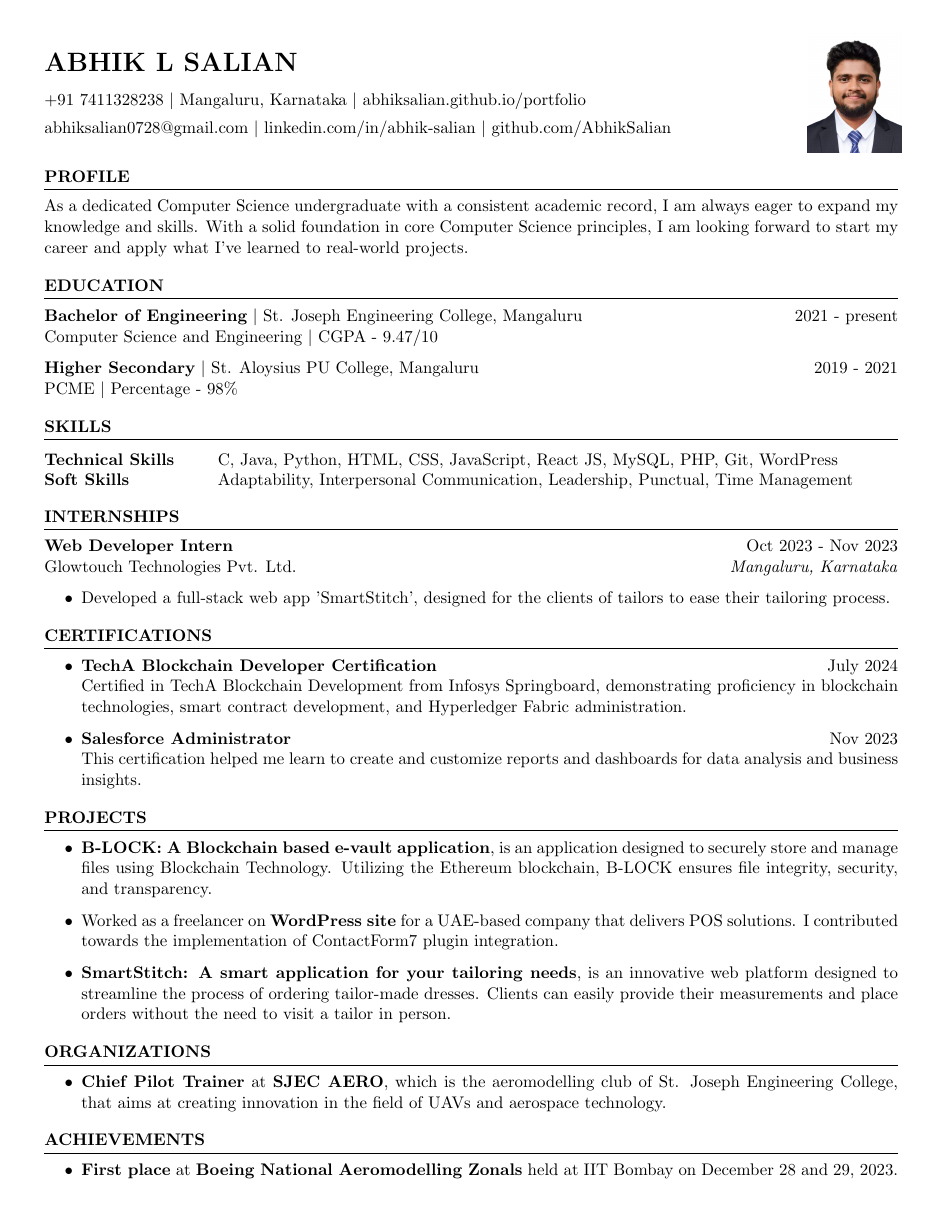
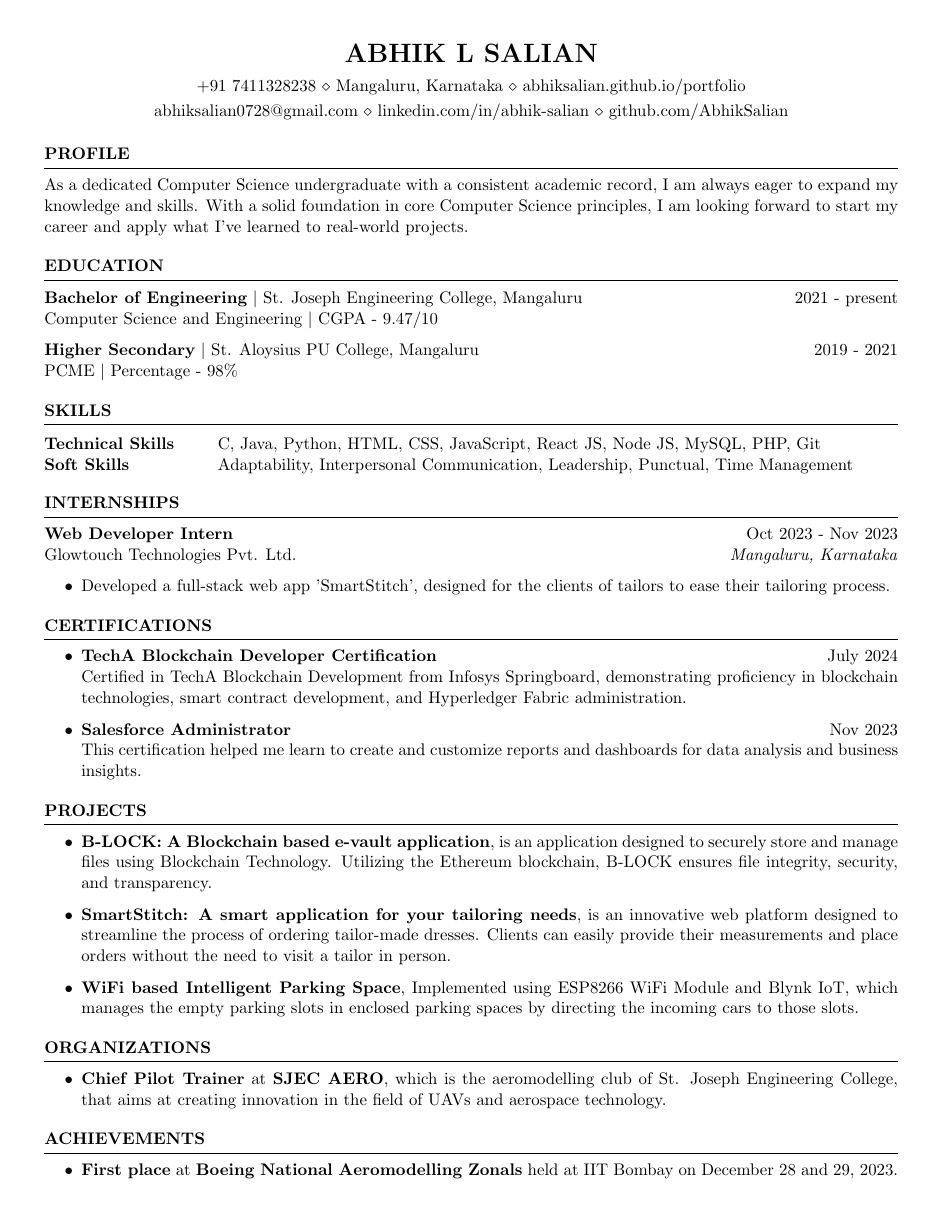
Before and after one commit to AbhikSalian/resume, a LaTeX CV (Abhik_Salian_Resume.tex): the whole page. Compiled offline with pdfLaTeX.

```diff
--- a/Abhik_Salian_Resume.tex
+++ b/Abhik_Salian_Resume.tex
@@ -2,36 +2,36 @@
 
 \usepackage[left=0.4 in,top=0.4 in,right=0.4 in,bottom=0.4 in]{geometry} % Document margins
 \usepackage{graphicx}
-% \newcommand{\tab}[1]{\hspace{.2667\textwidth}\rlap{#1}}
-% \newcommand{\itab}[1]{\hspace{0em}\rlap{#1}}
-% \name{ABHIK L SALIAN} % Your name
-% \address{+91 7411328238 \\ Mangaluru, Karnataka \\ \href{https://abhiksalian.github.io/portfolio/}{\textcolor{black}{abhiksalian.github.io/portfolio}}}
-% \address{\href{mailto:abhiksalian0728@gmail.com}{\textcolor{black}{abhiksalian0728@gmail.com}} \\ \href{https://linkedin.com/in/abhik-salian}{\textcolor{black}{linkedin.com/in/abhik-salian}} \\ \href{https://www.github.com/AbhikSalian}{\textcolor{black}{github.com/AbhikSalian}}}
+\newcommand{\tab}[1]{\hspace{.2667\textwidth}\rlap{#1}}
+\newcommand{\itab}[1]{\hspace{0em}\rlap{#1}}
+\name{ABHIK L SALIAN} % Your name
+\address{+91 7411328238 \\ Mangaluru, Karnataka \\ \href{https://abhiksalian.github.io/portfolio/}{\textcolor{black}{abhiksalian.github.io/portfolio}}}
+\address{\href{mailto:abhiksalian0728@gmail.com}{\textcolor{black}{abhiksalian0728@gmail.com}} \\ \href{https://linkedin.com/in/abhik-salian}{\textcolor{black}{linkedin.com/in/abhik-salian}} \\ \href{https://www.github.com/AbhikSalian}{\textcolor{black}{github.com/AbhikSalian}}}
 
 \begin{document}
 
 % Top part with photo and details
-\begin{minipage}[t]{0.75\textwidth}
-    \vspace{-0.6in}
-    \LARGE \textbf{ABHIK L SALIAN}
-    \vspace{0.3cm}
-    \\
-    \normalsize
-    +91 7411328238 \textbar{}
-    Mangaluru, Karnataka \textbar{}
-    \href{https://abhiksalian.github.io/portfolio/}{\textcolor{black}{abhiksalian.github.io/portfolio}}
-    \vspace{0.15cm}
-    \\
-    \href{mailto:abhiksalian0728@gmail.com}{\textcolor{black}{abhiksalian0728@gmail.com}} \textbar{}
-    \href{https://linkedin.com/in/abhik-salian}{\textcolor{black}{linkedin.com/in/abhik-salian}} \textbar{}
-    \href{https://www.github.com/AbhikSalian}{\textcolor{black}{github.com/AbhikSalian}}
-\end{minipage}
-\begin{minipage}[t]{0.25\textwidth}
-    \vspace{-0.8in}
-    \begin{flushright}
-        \includegraphics[width=0.85in]{Abhik_L_Salian.png} % Replace with your photo filename
-    \end{flushright}
-\end{minipage}
+% \begin{minipage}[t]{0.75\textwidth}
+%     \vspace{-0.6in}
+%     \LARGE \textbf{ABHIK L SALIAN}
+%     \vspace{0.3cm}
+%     \\
+%     \normalsize
+%     +91 7411328238 \textbar{}
+%     Mangaluru, Karnataka \textbar{}
+%     \href{https://abhiksalian.github.io/portfolio/}{\textcolor{black}{abhiksalian.github.io/portfolio}}
+%     \vspace{0.15cm}
+%     \\
+%     \href{mailto:abhiksalian0728@gmail.com}{\textcolor{black}{abhiksalian0728@gmail.com}} \textbar{}
+%     \href{https://linkedin.com/in/abhik-salian}{\textcolor{black}{linkedin.com/in/abhik-salian}} \textbar{}
+%     \href{https://www.github.com/AbhikSalian}{\textcolor{black}{github.com/AbhikSalian}}
+% \end{minipage}
+% \begin{minipage}[t]{0.25\textwidth}
+%     \vspace{-0.8in}
+%     \begin{flushright}
+%         \includegraphics[width=0.85in]{Abhik_L_Salian.png} % Replace with your photo filename
+%     \end{flushright}
+% \end{minipage}
 
 
 %----------------------------------------------------------------------------------------
@@ -87,9 +87,9 @@
 
 \begin{tabular}{ @{} >{\bfseries}l @{\hspace{6ex}} l }
 Technical Skills & C, Java, Python, HTML, CSS, JavaScript, React JS,
-%   Node JS,
-  MySQL, PHP, Git, WordPress
-% , SolidWorks
+  Node JS,
+  MySQL, PHP, Git
+%   , SolidWorks
 % Technical Skills & C, Java, Python, SolidWorks, Ansys, HTML, CSS, JavaScript, MySQL, Matlab, PHP
 \\
 Soft Skills & Adaptability, Interpersonal Communication, Leadership, Punctual, Time Management\\
@@ -160,14 +160,14 @@
     blockchain, B-LOCK ensures file integrity, security, and
     transparency.}
 
-\item Worked as a freelancer on \textbf{WordPress site} for a UAE-based company that delivers POS solutions. I contributed towards the implementation of ContactForm7 plugin integration.
+% \item Worked as a freelancer on \textbf{WordPress site} for a UAE-based company that delivers POS solutions. I contributed towards the implementation of ContactForm7 plugin integration.
 
 \item \textbf{SmartStitch: A smart application for your tailoring needs}{, is an innovative web platform designed to streamline the process of ordering tailor-made dresses. Clients can easily provide their measurements and place orders without the need to visit a tailor in person.}
 % \item \textbf{Impact test on RC Aircraft using Ansys}{, Conducted research and wrote a paper on the impact that a radio-controlled aircraft sustains during various scenarios such as hard belly landing and nose landing.}
 
 % \textbf{Github repository: }\href{https://github.com/AbhikSalian/tailor-database}{\textcolor{black}{https://github.com/AbhikSalian/tailor-database}}
 
-% \item \textbf{WiFi based Intelligent Parking Space}{, Implemented using ESP8266 WiFi Module and Blynk IoT, which manages the empty parking slots in enclosed parking spaces by directing the incoming cars to those slots.}
+\item \textbf{WiFi based Intelligent Parking Space}{, Implemented using ESP8266 WiFi Module and Blynk IoT, which manages the empty parking slots in enclosed parking spaces by directing the incoming cars to those slots.}
 % \textbf{Github repository: }\href{https://github.com/AbhikSalian/smart-parking-system}{\textcolor{black}{https://github.com/AbhikSalian/smart-parking-system}}
 % \item \textbf{Animal Tracking Device}{, Developed using Arduino, GPS and SIM800L GSM module. Once attached to the animal's body, it sends real-time location of the animal to the owner's phone at regular intervals.}
 % \textbf{Github repository: }\href{https://github.com/AbhikSalian/animal-tracking-system}{\textcolor{black}{https://github.com/AbhikSalian/animal-tracking-system}}}
```
Also changed, not shown: Abhik_Salian_Resume.pdf, 4 other files.
